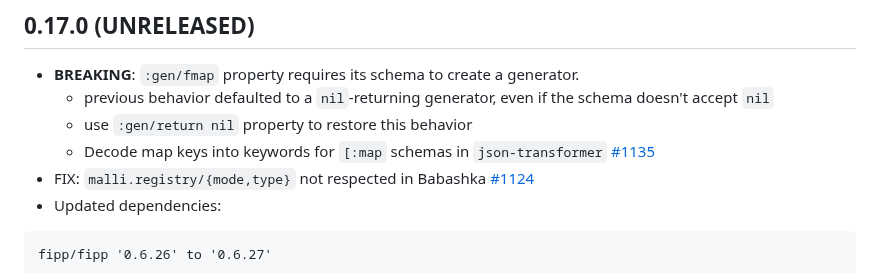
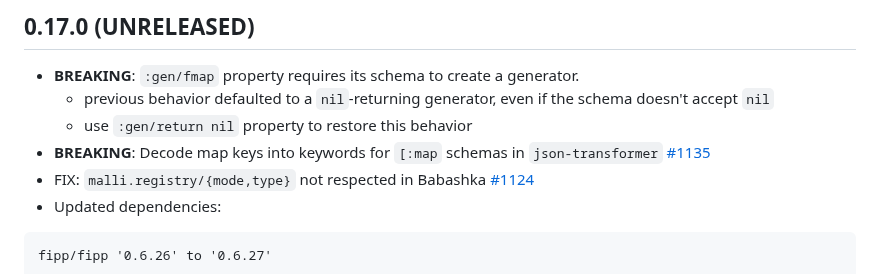
Before and after one commit to metosin/malli, a Markdown page: CHANGELOG.md, the part around the change. GitHub-like rendering.

Commit message:
Unnest changelog entry

```diff
--- a/CHANGELOG.md
+++ b/CHANGELOG.md
@@ -19,7 +19,7 @@ Malli is in well matured [alpha](README.md#alpha).
 * **BREAKING**: `:gen/fmap` property requires its schema to create a generator.
   * previous behavior defaulted to a `nil`-returning generator, even if the schema doesn't accept `nil`
   * use `:gen/return nil` property to restore this behavior
-  * Decode map keys into keywords for `[:map` schemas in `json-transformer` [#1135](https://github.com/metosin/malli/issues/1135)
+* **BREAKING**: Decode map keys into keywords for `[:map` schemas in `json-transformer` [#1135](https://github.com/metosin/malli/issues/1135)
 * FIX: `malli.registry/{mode,type}` not respected in Babashka [#1124](https://github.com/metosin/malli/issues/1124)
 * Updated dependencies:
 
```
